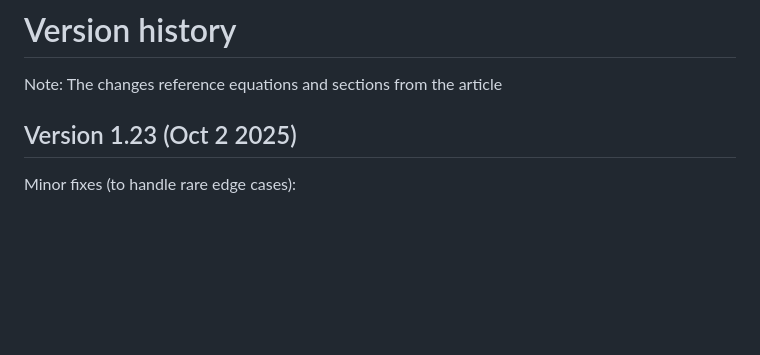
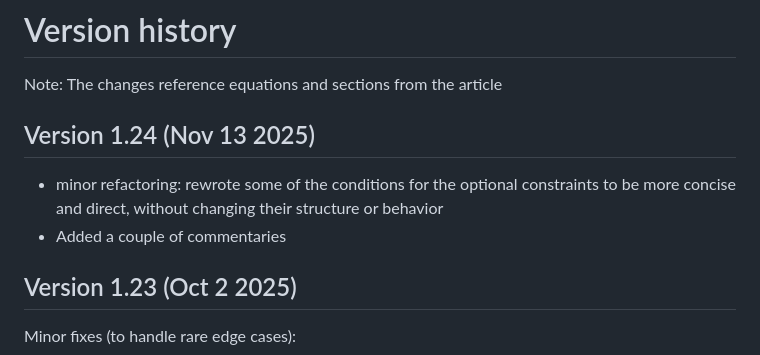
Before and after one commit to astra-uu-se/COMPD, a Markdown page: VERSION_HISTORY.md, the part around the change. Drawn GitHub-style; blank space fills up the shorter version.

```diff
--- a/VERSION_HISTORY.md
+++ b/VERSION_HISTORY.md
@@ -1,6 +1,12 @@
 # Version history
 
 Note: The changes reference equations and sections from the article
+
+## Version 1.24 (Nov 13 2025)
+
+- minor refactoring: rewrote some of the conditions for the optional constraints to be more concise and direct, without changing their structure or behavior
+- Added a couple of commentaries
+
 
 ## Version 1.23 (Oct 2 2025)
 
```
